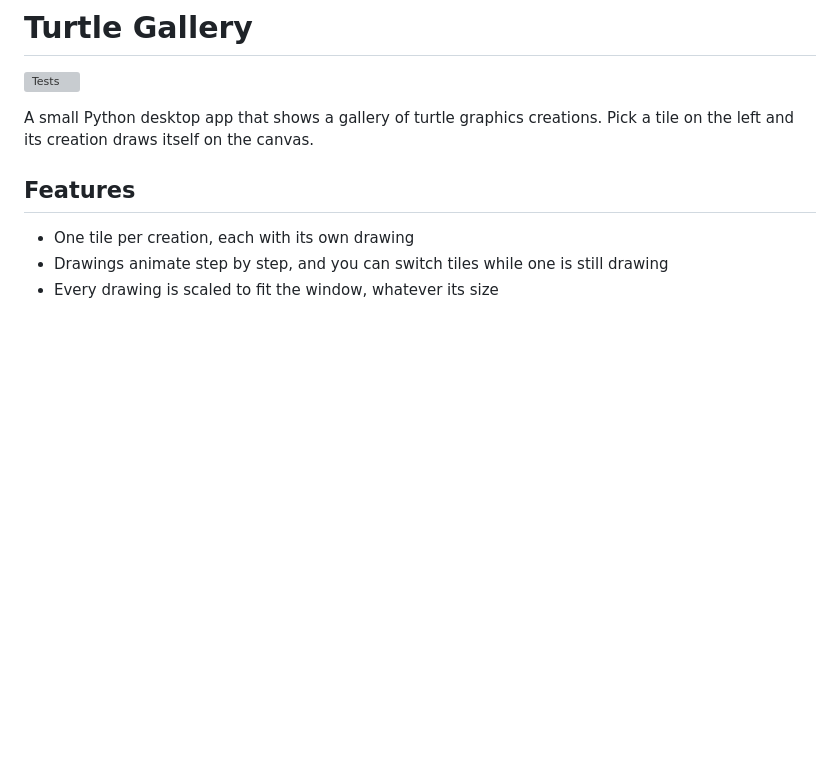
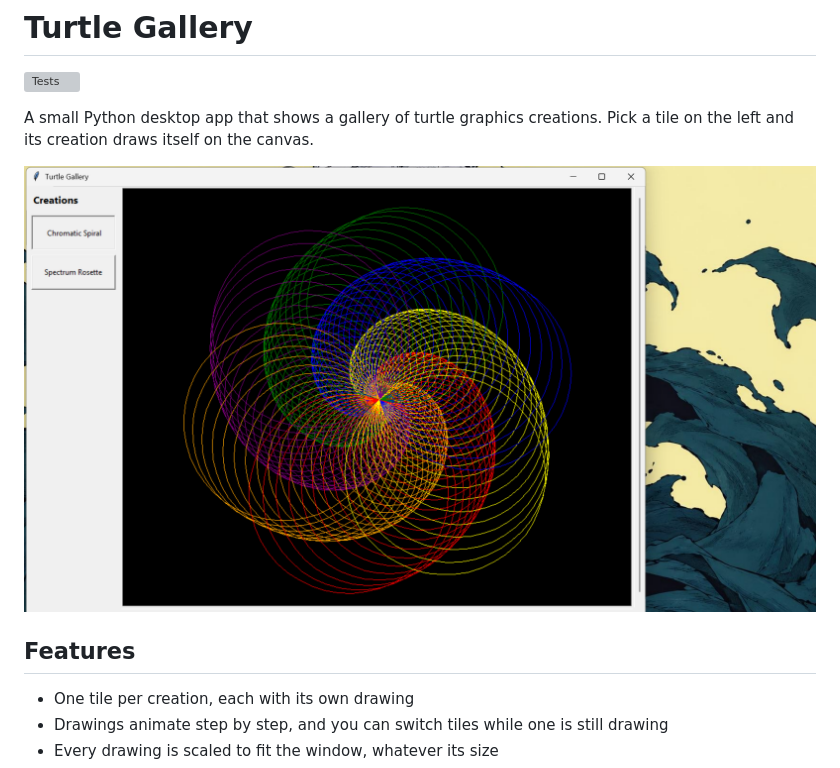
Before and after one commit to Nathani21/turtle-gallery-gui, a Markdown page: README.md, the part around the change. Rendered like a GitHub page; pictures changed too: screenshot.png (added); blank space fills up the shorter version; grey boxes are pictures that could not be loaded.

Commit message:
docs: add screenshot

```diff
--- a/README.md
+++ b/README.md
@@ -3,6 +3,8 @@
 ![Tests](https://github.com/Nathani21/turtle-gallery-gui/actions/workflows/tests.yml/badge.svg)
 
 A small Python desktop app that shows a gallery of turtle graphics creations. Pick a tile on the left and its creation draws itself on the canvas.
+
+![Turtle Gallery screenshot](screenshot.png)
 
 ## Features
 
```
